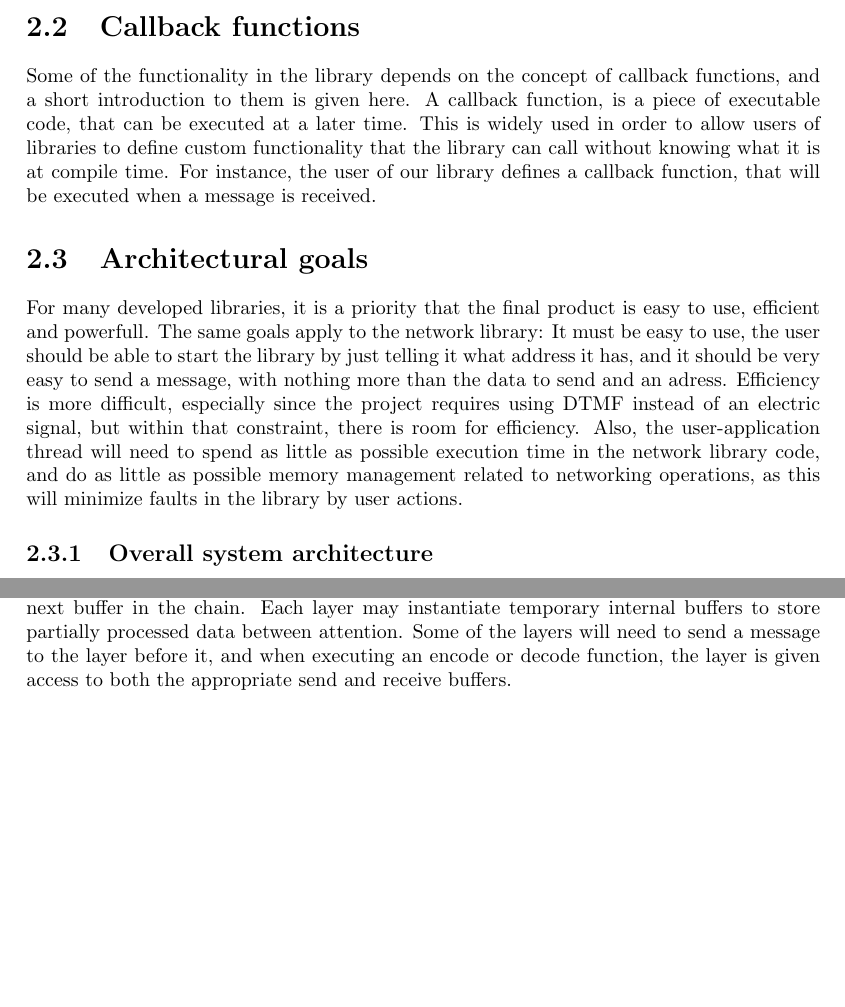
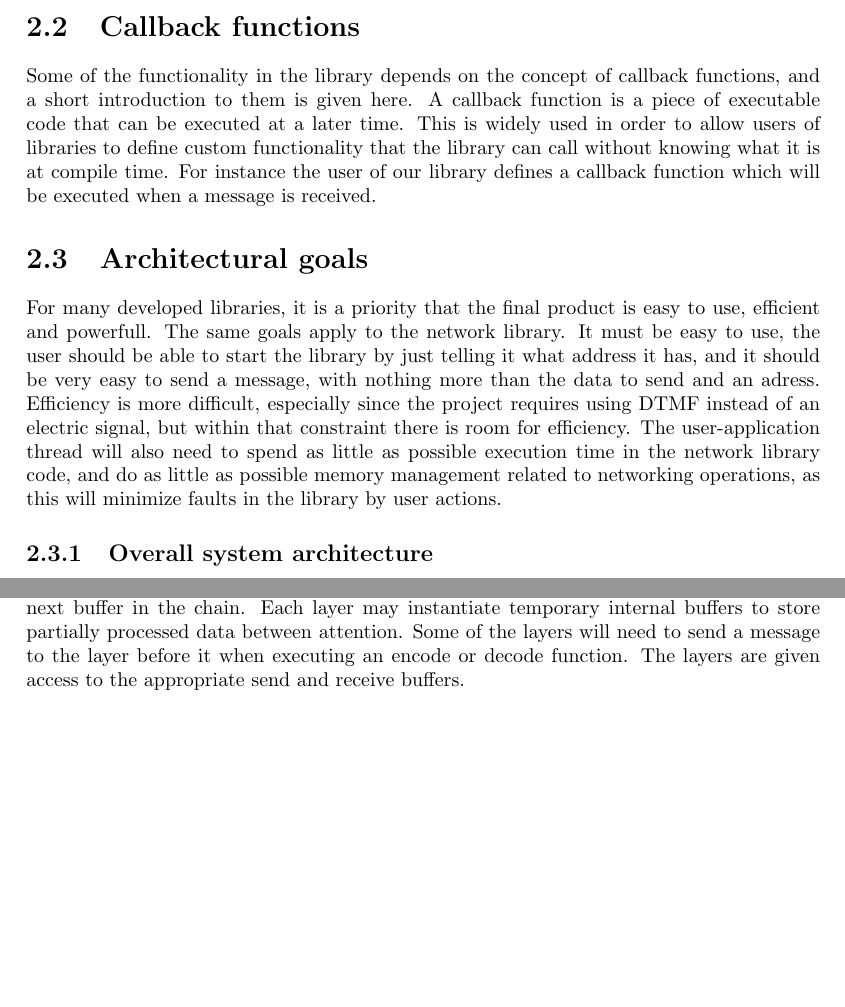
Before and after one commit to SDU-ROBTEK-ALLSTARS/SoundComReport, a LaTeX document (main.tex, which reads content/2_generalconcepts/callback.tex, content/2_generalconcepts/generalarchitecture.tex): two parts of pages 16 and 17 of 66, joined at a grey line, cut so that both start at the same text, the shorter picture padded with empty space. Compiled offline with pdfLaTeX; an older LaTeX class or package is replaced by its successor.

Commit message:
ordnet punktummer i ch 2

```diff
--- a/content/2_generalconcepts/callback.tex
+++ b/content/2_generalconcepts/callback.tex
@@ -1,3 +1,3 @@
 \section{Callback functions}
 Some of the functionality in the library depends on the concept of callback functions, and a short introduction to them is given here.
-A callback function, is a piece of executable code, that can be executed at a later time. This is widely used in order to allow users of libraries to define custom functionality that the library can call without knowing what it is at compile time. For instance, the user of our library defines a callback function, that will be executed when a message is received.
+A callback function is a piece of executable code that can be executed at a later time. This is widely used in order to allow users of libraries to define custom functionality that the library can call without knowing what it is at compile time. For instance the user of our library defines a callback function which will be executed when a message is received.
--- a/content/2_generalconcepts/generalarchitecture.tex
+++ b/content/2_generalconcepts/generalarchitecture.tex
@@ -1,6 +1,6 @@
 \section{Architectural goals}
-For many developed libraries, it is a priority that the final product is easy to use, efficient and powerfull.  The same goals apply to the network library: It must be easy to use, the user should be able to start the library by just telling it what address it has, and it should be very easy to send a message, with nothing more than the data to send and an adress. Efficiency is more difficult, especially since the project requires using DTMF instead of an electric signal, but within that constraint, there is room for efficiency.
-Also, the user-application thread will need to spend as little as possible execution time in the network library code, and do as little as possible memory management related to networking operations, as this will minimize faults in the library by user actions.
+For many developed libraries, it is a priority that the final product is easy to use, efficient and powerfull.  The same goals apply to the network library. It must be easy to use, the user should be able to start the library by just telling it what address it has, and it should be very easy to send a message, with nothing more than the data to send and an adress. Efficiency is more difficult, especially since the project requires using DTMF instead of an electric signal, but within that constraint there is room for efficiency.
+The user-application thread will also need to spend as little as possible execution time in the network library code, and do as little as possible memory management related to networking operations, as this will minimize faults in the library by user actions.
 
 
 
@@ -40,4 +40,4 @@ When a user application wishes to send a message, the API will provide a ''messa
 In order to receive messages from other systems, the user must register a callback function, that will be called by the network library when the system has received a complete message. The lifetime of this message will be limited to the scope of the callback function.
 
 \subsubsection{The layer classes}
-The three layer classes reads data from a buffer, works on the data and writes it into the next buffer in the chain. Each layer may instantiate temporary internal buffers to store partially processed data between attention. Some of the layers will need to send a message to the layer before it, and when executing an encode or decode function, the layer is given access to both the appropriate send and receive buffers.
+The three layer classes reads data from a buffer, works on the data and writes it into the next buffer in the chain. Each layer may instantiate temporary internal buffers to store partially processed data between attention. Some of the layers will need to send a message to the layer before it when executing an encode or decode function. The layers are given access to the appropriate send and receive buffers.
```
